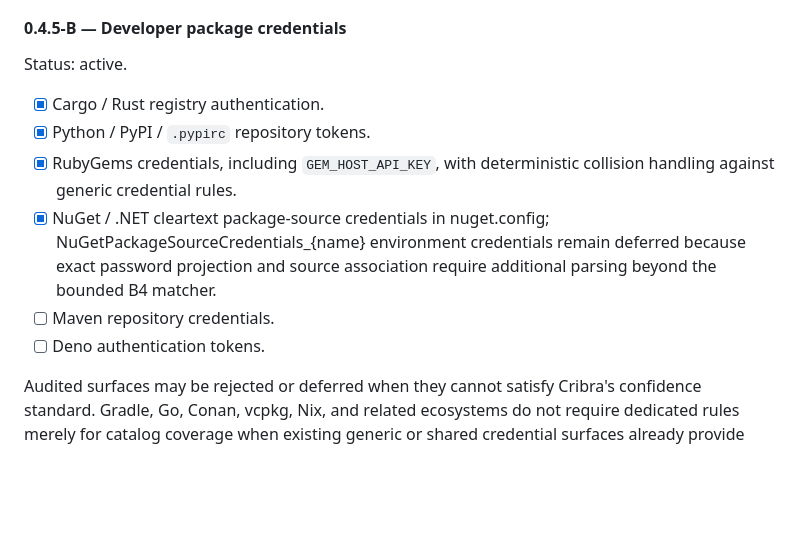
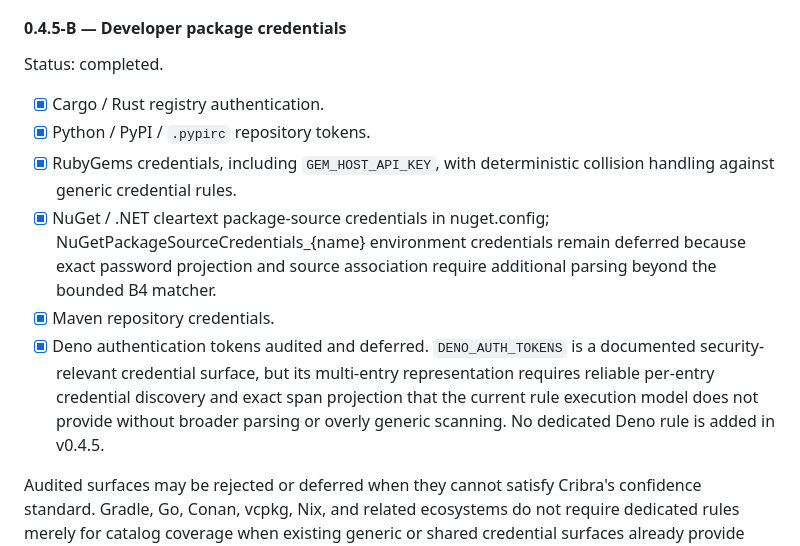
Before and after one commit to Metalymph/cribra, a Markdown page: ROADMAP.md, the part around the change. Drawn GitHub-style; blank space fills up the shorter version.

Commit message:
docs: close developer package credential audit

```diff
--- a/ROADMAP.md
+++ b/ROADMAP.md
@@ -52,7 +52,7 @@ Status: completed.
 
 #### 0.4.5-B — Developer package credentials
 
-Status: active.
+Status: completed.
 
 - [x] Cargo / Rust registry authentication.
 - [x] Python / PyPI / `.pypirc` repository tokens.
@@ -62,8 +62,13 @@ Status: active.
   NuGetPackageSourceCredentials_{name} environment credentials remain
   deferred because exact password projection and source association require
   additional parsing beyond the bounded B4 matcher.
-- [ ] Maven repository credentials.
-- [ ] Deno authentication tokens.
+- [x] Maven repository credentials.
+- [x] Deno authentication tokens audited and deferred. `DENO_AUTH_TOKENS` is
+  a documented security-relevant credential surface, but its multi-entry
+  representation requires reliable per-entry credential discovery and exact
+  span projection that the current rule execution model does not provide
+  without broader parsing or overly generic scanning. No dedicated Deno rule is
+  added in v0.4.5.
 
 Audited surfaces may be rejected or deferred when they cannot satisfy Cribra's
 confidence standard. Gradle, Go, Conan, vcpkg, Nix, and related ecosystems do
```
